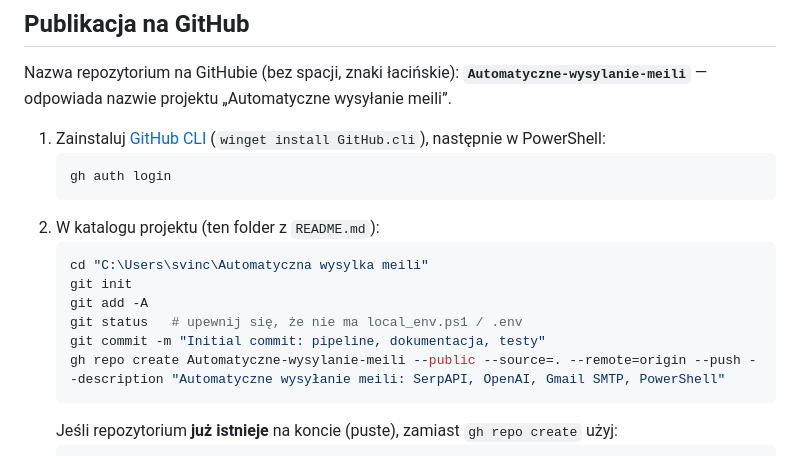
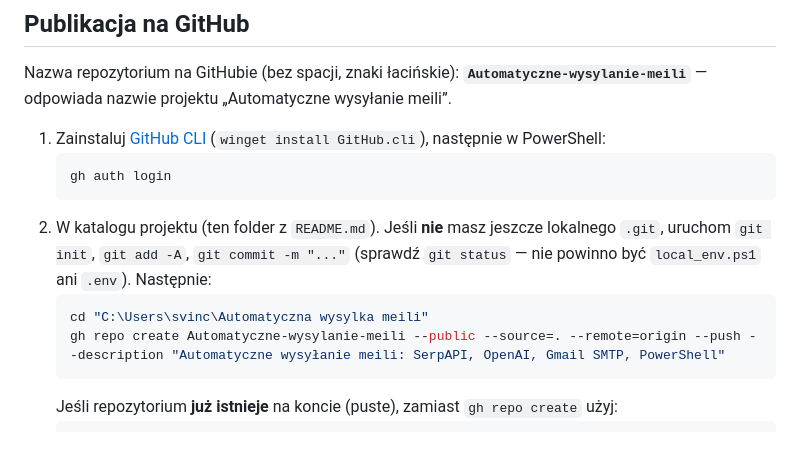
Before and after one commit to Bigmax1993/Automatyczne-wysylanie-meili, a Markdown page: README.md, the part around the change. Rendered like a GitHub page.

Commit message:
Dokumentacja: doprecyzowanie krokow publikacji na GitHub
Made-with: Cursor

````diff
--- a/README.md
+++ b/README.md
@@ -137,13 +137,9 @@ Nazwa repozytorium na GitHubie (bez spacji, znaki łacińskie): **`Automatyczne-
    ```powershell
    gh auth login
    ```
-2. W katalogu projektu (ten folder z `README.md`):
+2. W katalogu projektu (ten folder z `README.md`). Jeśli **nie** masz jeszcze lokalnego `.git`, uruchom `git init`, `git add -A`, `git commit -m "..."` (sprawdź `git status` — nie powinno być `local_env.ps1` ani `.env`). Następnie:
    ```powershell
    cd "C:\Users\svinc\Automatyczna wysylka meili"
-   git init
-   git add -A
-   git status   # upewnij się, że nie ma local_env.ps1 / .env
-   git commit -m "Initial commit: pipeline, dokumentacja, testy"
    gh repo create Automatyczne-wysylanie-meili --public --source=. --remote=origin --push --description "Automatyczne wysyłanie meili: SerpAPI, OpenAI, Gmail SMTP, PowerShell"
    ```
    Jeśli repozytorium **już istnieje** na koncie (puste), zamiast `gh repo create` użyj:
````
